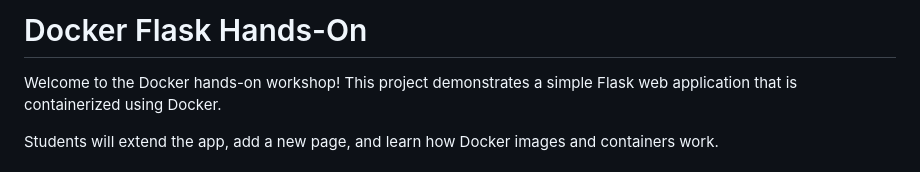
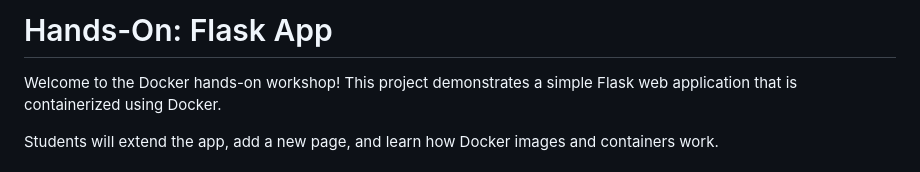
Before and after one commit to SiddarthAA/IEEE-CS-GirlGeeks25, a Markdown page: HandsOn/README.md, the part around the change. Rendered like a GitHub page.

Commit message:
update README.md
Updated the title of the README to reflect the focus on Flask.

```diff
--- a/HandsOn/README.md
+++ b/HandsOn/README.md
@@ -1,4 +1,4 @@
-# Docker Flask Hands-On
+# Hands-On: Flask App
 
 Welcome to the Docker hands-on workshop! This project demonstrates a simple Flask web application that is containerized using Docker.
 
```
